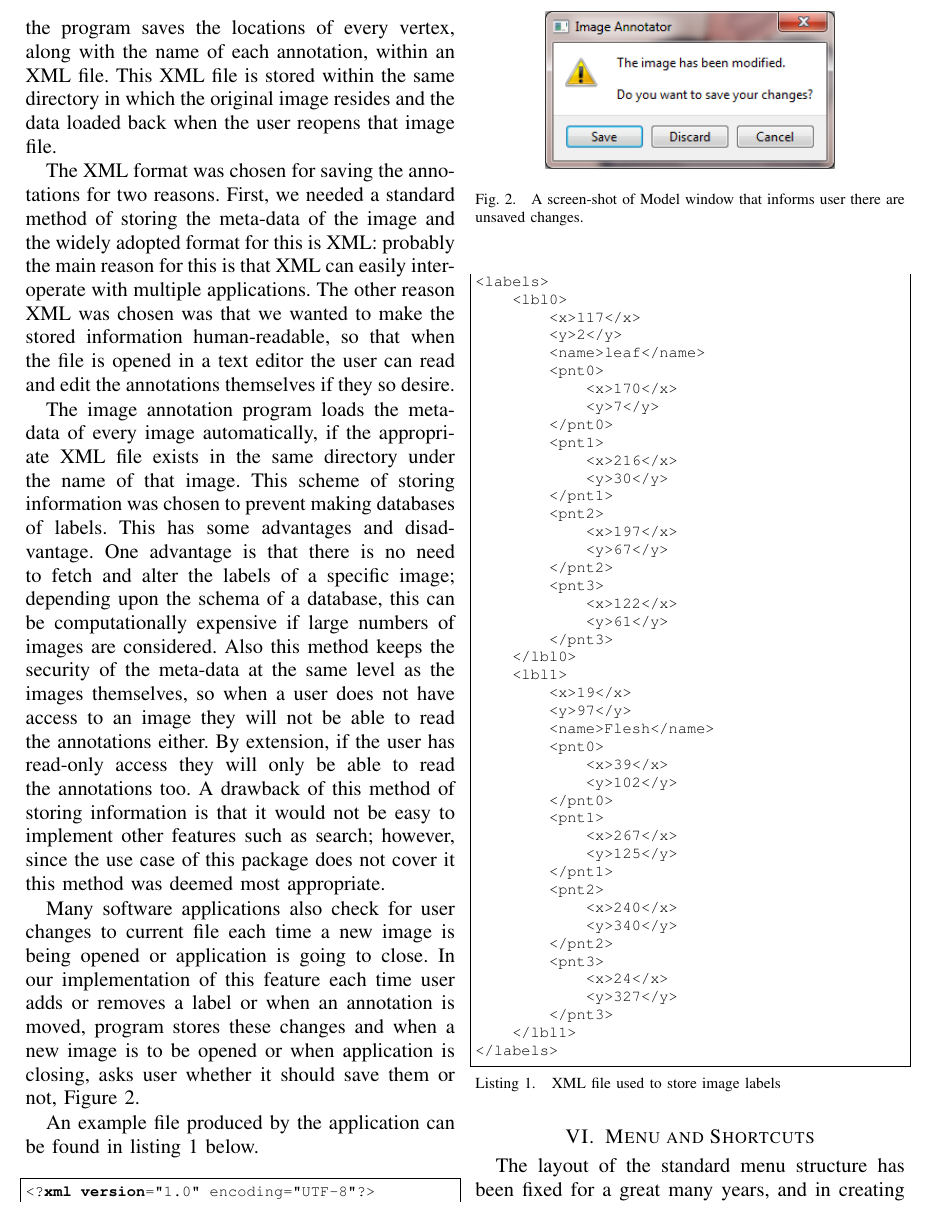
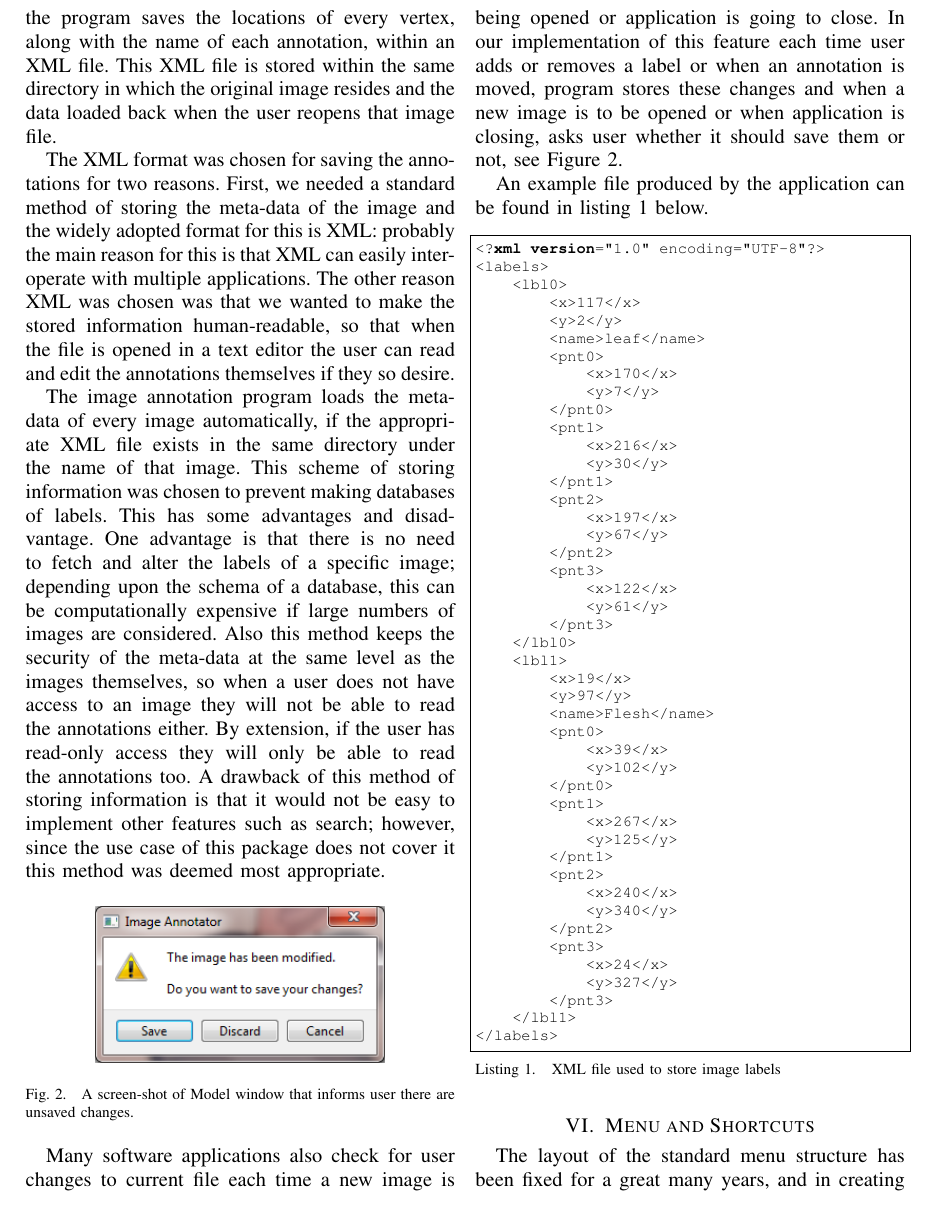
Before and after one commit to btabibian/Bayesian-Labeler, a LaTeX paper (report/template.tex, which reads report/save-load.tex): part of page 3 of 6, cut so that both start at the same text. Compiled offline with pdfLaTeX.

Commit message:
fixed the save/load dialog floating thing

```diff
--- a/report/save-load.tex
+++ b/report/save-load.tex
@@ -4,8 +4,6 @@ A key feature of this package is the ability to save annotations made to an imag
 The XML format was chosen for saving the annotations for two reasons. First, we needed a standard method of storing the meta-data of the image and the widely adopted format for this is XML: probably the main reason for this is that XML can easily inter-operate with multiple applications.  The other reason XML was chosen was that we wanted to make the stored information human-readable, so that when the file is opened in a text editor the user can read and edit the annotations themselves if they so desire.
 
 The image annotation program loads the meta-data of every image automatically, if the appropriate XML file exists in the same directory under the name of that image. This scheme of storing information was chosen to prevent making databases of labels. This has some advantages and disadvantage. One advantage is that there is no need to fetch and alter the labels of a specific image; depending upon the schema of a database, this can be computationally expensive if large numbers of images are considered. Also this method keeps the security of the meta-data at the same level as the images themselves, so when a user does not have access to an image they will not be able to read the annotations either.  By extension, if the user has read-only access they will only be able to read the annotations too. A drawback of this method of storing information is that it would not be easy to implement other features such as search; however, since the use case of this package does not cover it this method was deemed most appropriate.
-
-Many software applications also check for user changes to current file each time a new image is being opened or application is going to close. In our implementation of this feature each time user adds or removes a label or when an annotation is moved, program stores these changes and when a new image is to be opened or when application is closing, asks user whether it should save them or not, Figure \ref{fig:saveview}.
 
 \begin{figure}[h]
 \centering
@@ -14,6 +12,8 @@ Many software applications also check for user changes to current file each time
 \label{fig:saveview}
 \end{figure}
 
+Many software applications also check for user changes to current file each time a new image is being opened or application is going to close. In our implementation of this feature each time user adds or removes a label or when an annotation is moved, program stores these changes and when a new image is to be opened or when application is closing, asks user whether it should save them or not, see Figure \ref{fig:saveview}.
+
 An example file produced by the application can be found in listing \ref{lst:svd} below.
 
 \begin{center}
```
